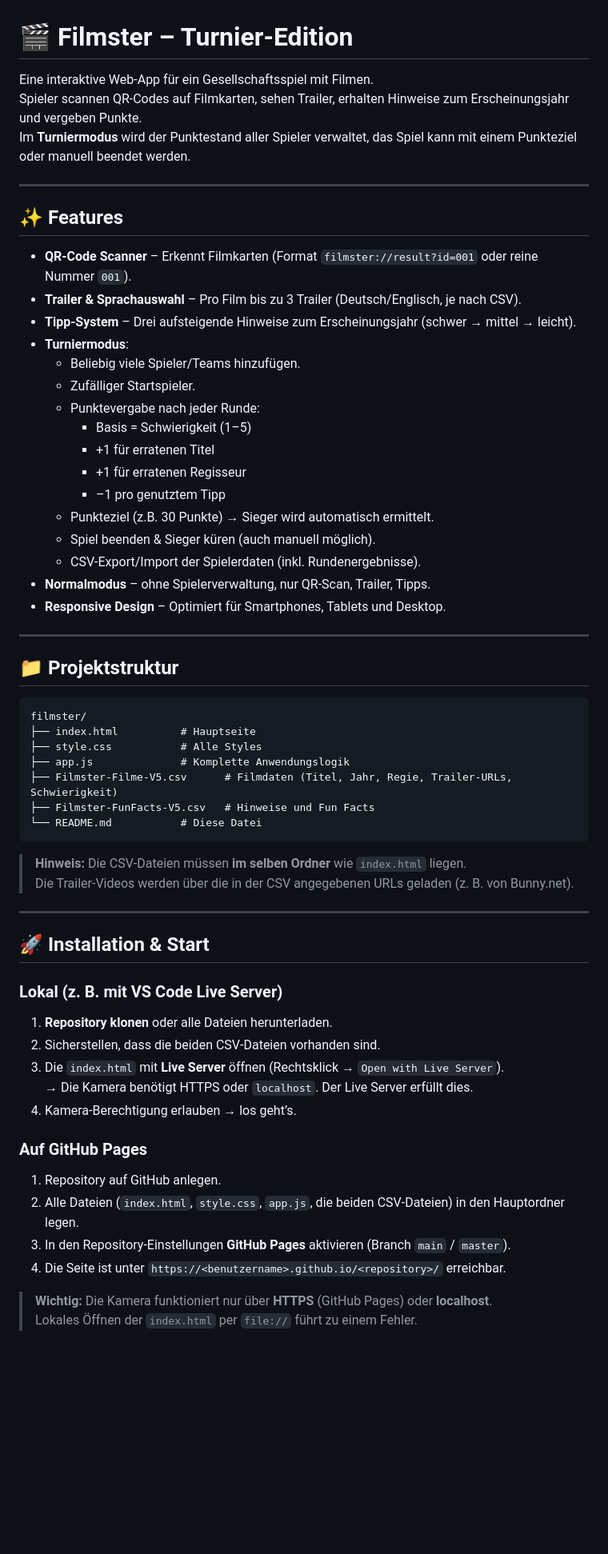
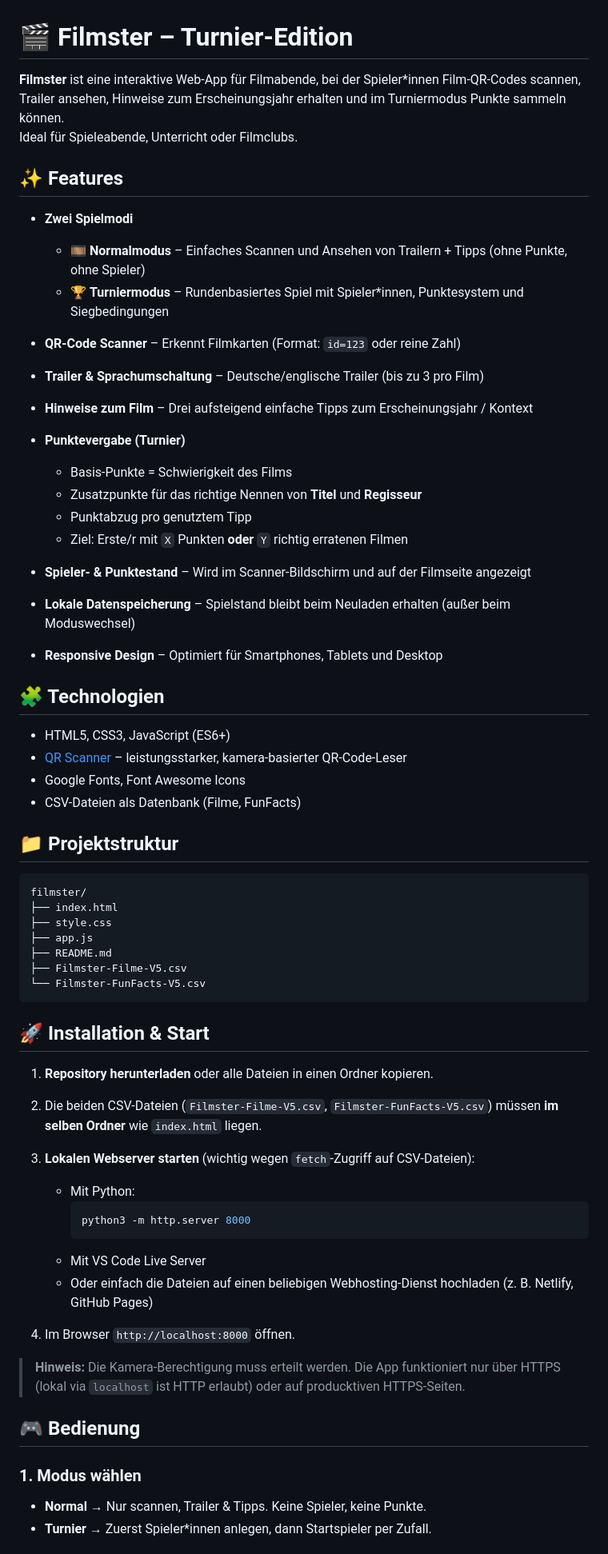
Before and after one commit to TomsEVF/Filmster, a Markdown page: README.md, the part around one of its changes. Shown at 80% size. Drawn GitHub-style; blank space fills up the shorter version.

````diff
--- a/README.md
+++ b/README.md
@@ -1,66 +1,65 @@
 # 🎬 Filmster – Turnier-Edition
 
-Eine interaktive Web‑App für ein Gesellschaftsspiel mit Filmen.
-Spieler scannen QR‑Codes auf Filmkarten, sehen Trailer, erhalten Hinweise zum Erscheinungsjahr und vergeben Punkte.
-Im **Turniermodus** wird der Punktestand aller Spieler verwaltet, das Spiel kann mit einem Punkteziel oder manuell beendet werden.
-
----
+**Filmster** ist eine interaktive Web-App für Filmabende, bei der Spieler*innen Film-QR-Codes scannen, Trailer ansehen, Hinweise zum Erscheinungsjahr erhalten und im Turniermodus Punkte sammeln können.
+Ideal für Spieleabende, Unterricht oder Filmclubs.
 
 ## ✨ Features
 
-- **QR‑Code Scanner** – Erkennt Filmkarten (Format `filmster://result?id=001` oder reine Nummer `001`).
-- **Trailer & Sprachauswahl** – Pro Film bis zu 3 Trailer (Deutsch/Englisch, je nach CSV).
-- **Tipp‑System** – Drei aufsteigende Hinweise zum Erscheinungsjahr (schwer → mittel → leicht).
-- **Turniermodus**:
-  - Beliebig viele Spieler/Teams hinzufügen.
-  - Zufälliger Startspieler.
-  - Punktevergabe nach jeder Runde:
-    - Basis = Schwierigkeit (1–5)
-    - +1 für erratenen Titel
-    - +1 für erratenen Regisseur
-    - –1 pro genutztem Tipp
-  - Punkteziel (z.B. 30 Punkte) → Sieger wird automatisch ermittelt.
-  - Spiel beenden & Sieger küren (auch manuell möglich).
-  - CSV‑Export/Import der Spielerdaten (inkl. Rundenergebnisse).
-- **Normalmodus** – ohne Spielerverwaltung, nur QR‑Scan, Trailer, Tipps.
-- **Responsive Design** – Optimiert für Smartphones, Tablets und Desktop.
+- **Zwei Spielmodi**
+  - 🎞️ **Normalmodus** – Einfaches Scannen und Ansehen von Trailern + Tipps (ohne Punkte, ohne Spieler)
+  - 🏆 **Turniermodus** – Rundenbasiertes Spiel mit Spieler*innen, Punktesystem und Siegbedingungen
 
----
+- **QR-Code Scanner** – Erkennt Filmkarten (Format: `id=123` oder reine Zahl)
+- **Trailer & Sprachumschaltung** – Deutsche/englische Trailer (bis zu 3 pro Film)
+- **Hinweise zum Film** – Drei aufsteigend einfache Tipps zum Erscheinungsjahr / Kontext
+- **Punktevergabe (Turnier)**
+  - Basis-Punkte = Schwierigkeit des Films
+  - Zusatzpunkte für das richtige Nennen von **Titel** und **Regisseur**
+  - Punktabzug pro genutztem Tipp
+  - Ziel: Erste/r mit `X` Punkten **oder** `Y` richtig erratenen Filmen
+
+- **Spieler‑ & Punktestand** – Wird im Scanner-Bildschirm und auf der Filmseite angezeigt
+- **Lokale Datenspeicherung** – Spielstand bleibt beim Neuladen erhalten (außer beim Moduswechsel)
+- **Responsive Design** – Optimiert für Smartphones, Tablets und Desktop
+
+## 🧩 Technologien
+
+- HTML5, CSS3, JavaScript (ES6+)
+- [QR Scanner](https://github.com/nimiq/qr-scanner) – leistungsstarker, kamera-basierter QR-Code-Leser
+- Google Fonts, Font Awesome Icons
+- CSV-Dateien als Datenbank (Filme, FunFacts)
 
 ## 📁 Projektstruktur
 
 ```
 filmster/
-├── index.html          # Hauptseite
-├── style.css           # Alle Styles
-├── app.js              # Komplette Anwendungslogik
-├── Filmster-Filme-V5.csv      # Filmdaten (Titel, Jahr, Regie, Trailer-URLs, Schwierigkeit)
-├── Filmster-FunFacts-V5.csv   # Hinweise und Fun Facts
-└── README.md           # Diese Datei
+├── index.html
+├── style.css
+├── app.js
+├── README.md
+├── Filmster-Filme-V5.csv
+└── Filmster-FunFacts-V5.csv
 ```
-
-> **Hinweis:** Die CSV‑Dateien müssen **im selben Ordner** wie `index.html` liegen.
-> Die Trailer‑Videos werden über die in der CSV angegebenen URLs geladen (z. B. von Bunny.net).
-
----
 
 ## 🚀 Installation & Start
 
-### Lokal (z. B. mit VS Code Live Server)
+1. **Repository herunterladen** oder alle Dateien in einen Ordner kopieren.
+2. Die beiden CSV-Dateien (`Filmster-Filme-V5.csv`, `Filmster-FunFacts-V5.csv`) müssen **im selben Ordner** wie `index.html` liegen.
+3. **Lokalen Webserver starten** (wichtig wegen `fetch`-Zugriff auf CSV-Dateien):
+   - Mit Python:
+     ```bash
+     python3 -m http.server 8000
+     ```
+   - Mit VS Code Live Server
+   - Oder einfach die Dateien auf einen beliebigen Webhosting-Dienst hochladen (z. B. Netlify, GitHub Pages)
 
-1. **Repository klonen** oder alle Dateien herunterladen.
-2. Sicherstellen, dass die beiden CSV‑Dateien vorhanden sind.
-3. Die `index.html` mit **Live Server** öffnen (Rechtsklick → `Open with Live Server`).
-   → Die Kamera benötigt HTTPS oder `localhost`. Der Live Server erfüllt dies.
-4. Kamera‑Berechtigung erlauben → los geht’s.
+4. Im Browser `http://localhost:8000` öffnen.
 
-### Auf GitHub Pages
+> **Hinweis:** Die Kamera-Berechtigung muss erteilt werden. Die App funktioniert nur über HTTPS (lokal via `localhost` ist HTTP erlaubt) oder auf producktiven HTTPS-Seiten.
 
-1. Repository auf GitHub anlegen.
-2. Alle Dateien (`index.html`, `style.css`, `app.js`, die beiden CSV‑Dateien) in den Hauptordner legen.
-3. In den Repository‑Einstellungen **GitHub Pages** aktivieren (Branch `main` / `master`).
-4. Die Seite ist unter `https://<benutzername>.github.io/<repository>/` erreichbar.
+## 🎮 Bedienung
 
-> **Wichtig:** Die Kamera funktioniert nur über **HTTPS** (GitHub Pages) oder **localhost**.
-> Lokales Öffnen der `index.html` per `file://` führt zu einem Fehler.
+### 1. Modus wählen
+- **Normal** → Nur scannen, Trailer & Tipps. Keine Spieler, keine Punkte.
+- **Turnier** → Zuerst Spieler*innen anlegen, dann Startspieler per Zufall.
 
````
Also changed, not shown: other parts of README.md (+32 -79 lines).
